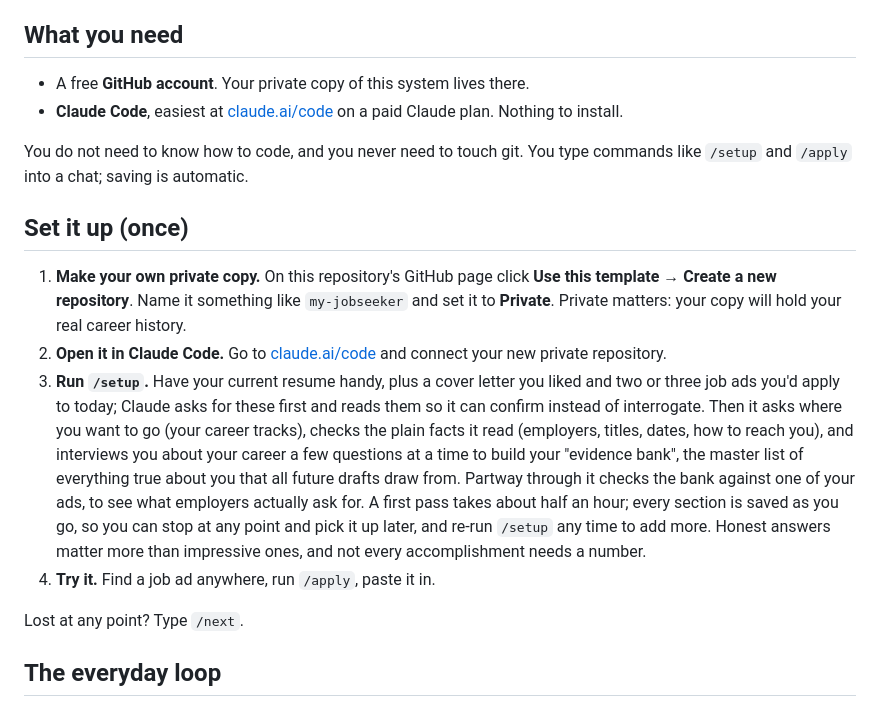
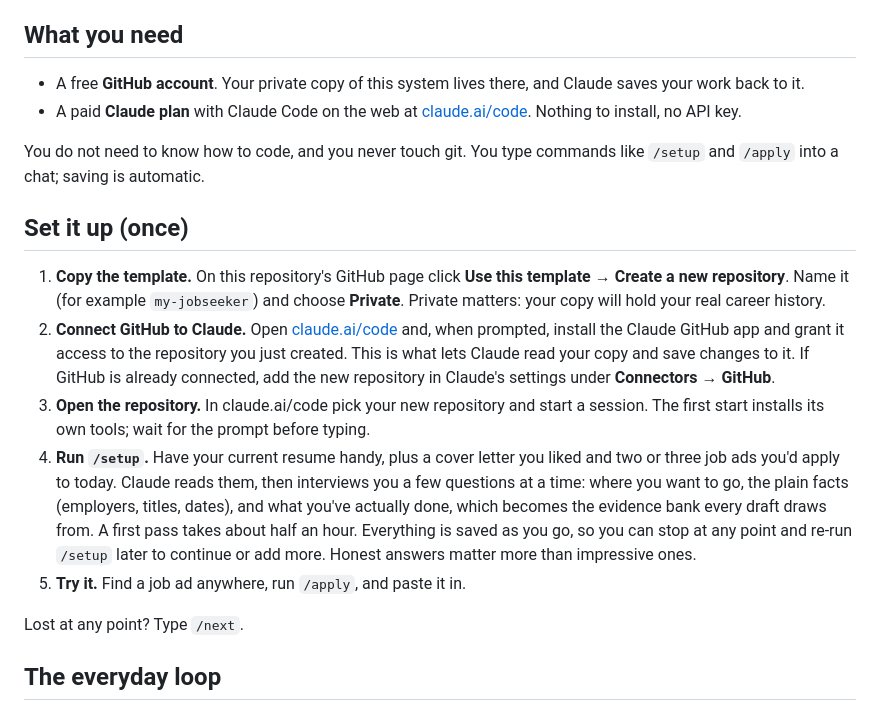
Before and after one commit to annnabel/jobseeker-template, a Markdown page: README.md, the part around the change. Rendered like a GitHub page.

Commit message:
README: clearer setup instructions for connecting the repo to Claude
Rewrite "What you need" and "Set it up (once)" as one numbered guide
for Claude Code on the web: copy the template privately, connect GitHub
to Claude and grant it the new repo, open it, run /setup, then /apply.
Each step states the exact action and one line on why.

Co-Authored-By: Claude Fable 5.1 <noreply@anthropic.com>
Claude-Session: https://claude.ai/code/session_01CoRaeSAtJXjefTM25672X1

```diff
--- a/README.md
+++ b/README.md
@@ -56,35 +56,37 @@ MIT licensed. Copy it, change it, keep it.
 
 ## What you need
 
-- A free **GitHub account**. Your private copy of this system lives there.
-- **Claude Code**, easiest at [claude.ai/code](https://claude.ai/code) on a
-  paid Claude plan. Nothing to install.
+- A free **GitHub account**. Your private copy of this system lives there,
+  and Claude saves your work back to it.
+- A paid **Claude plan** with Claude Code on the web at
+  [claude.ai/code](https://claude.ai/code). Nothing to install, no API key.
 
-You do not need to know how to code, and you never need to touch git. You
-type commands like `/setup` and `/apply` into a chat; saving is automatic.
+You do not need to know how to code, and you never touch git. You type
+commands like `/setup` and `/apply` into a chat; saving is automatic.
 
 ## Set it up (once)
 
-1. **Make your own private copy.** On this repository's GitHub page click
-   **Use this template → Create a new repository**. Name it something like
-   `my-jobseeker` and set it to **Private**. Private matters: your copy will
+1. **Copy the template.** On this repository's GitHub page click
+   **Use this template → Create a new repository**. Name it (for example
+   `my-jobseeker`) and choose **Private**. Private matters: your copy will
    hold your real career history.
-2. **Open it in Claude Code.** Go to [claude.ai/code](https://claude.ai/code)
-   and connect your new private repository.
-3. **Run `/setup`.** Have your current resume handy, plus a cover letter
-   you liked and two or three job ads you'd apply to today; Claude asks for
-   these first and reads them so it can confirm instead of interrogate. Then
-   it asks where you want to go (your career tracks), checks the plain facts
-   it read (employers, titles, dates, how to reach you), and interviews you
-   about your career a few questions at a time to build your "evidence
-   bank", the master list of everything true about you that all future
-   drafts draw from. Partway through it checks the bank against one of your
-   ads, to see what employers actually ask for. A first pass takes about
-   half an hour; every section is saved as you go, so you can stop at any
-   point and pick it up later, and re-run `/setup` any time to add more.
-   Honest answers matter more than impressive ones, and not every
-   accomplishment needs a number.
-4. **Try it.** Find a job ad anywhere, run `/apply`, paste it in.
+2. **Connect GitHub to Claude.** Open [claude.ai/code](https://claude.ai/code)
+   and, when prompted, install the Claude GitHub app and grant it access to
+   the repository you just created. This is what lets Claude read your copy
+   and save changes to it. If GitHub is already connected, add the new
+   repository in Claude's settings under **Connectors → GitHub**.
+3. **Open the repository.** In claude.ai/code pick your new repository and
+   start a session. The first start installs its own tools; wait for the
+   prompt before typing.
+4. **Run `/setup`.** Have your current resume handy, plus a cover letter you
+   liked and two or three job ads you'd apply to today. Claude reads them,
+   then interviews you a few questions at a time: where you want to go, the
+   plain facts (employers, titles, dates), and what you've actually done,
+   which becomes the evidence bank every draft draws from. A first pass takes
+   about half an hour. Everything is saved as you go, so you can stop at any
+   point and re-run `/setup` later to continue or add more. Honest answers
+   matter more than impressive ones.
+5. **Try it.** Find a job ad anywhere, run `/apply`, and paste it in.
 
 Lost at any point? Type `/next`.
 
```
